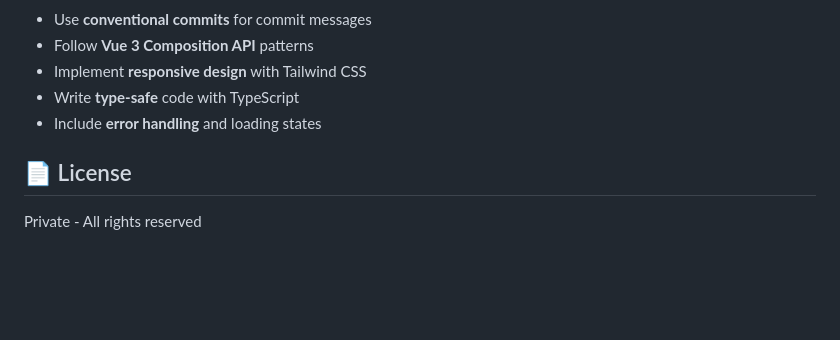
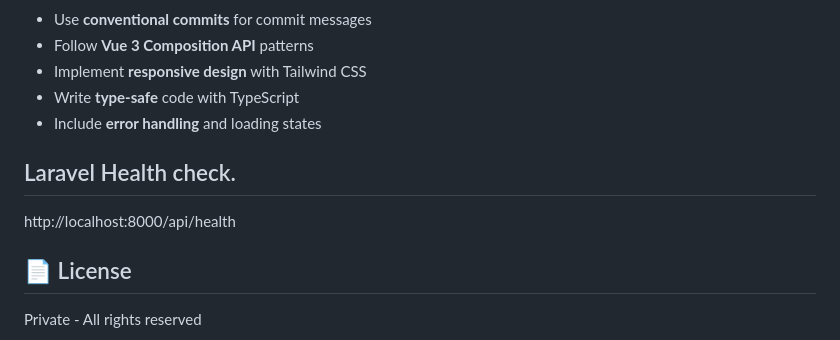
Before and after one commit to Intuitive-Solution/neibrPay, a Markdown page: README.md, the part around the change. Drawn GitHub-style; blank space fills up the shorter version.

Commit message:
Add Laravel health check endpoint to README
Documented the health check endpoint at /api/health in the README to inform users about the available health check route.

```diff
--- a/README.md
+++ b/README.md
@@ -287,6 +287,10 @@ FIREBASE_PROJECT_ID=...
 - Write **type-safe** code with TypeScript
 - Include **error handling** and loading states
 
+## Laravel Health check.
+
+http://localhost:8000/api/health
+
 ## 📄 License
 
 Private - All rights reserved
```
